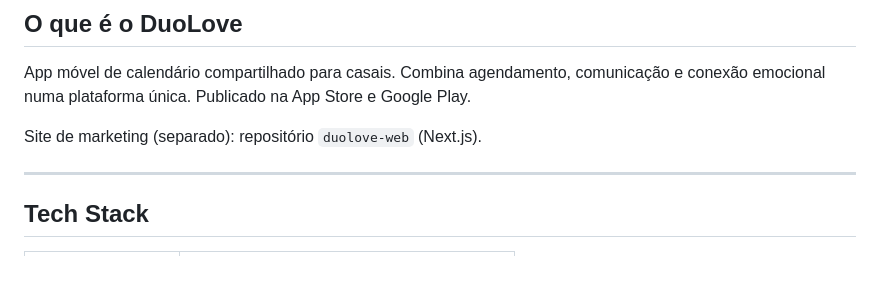
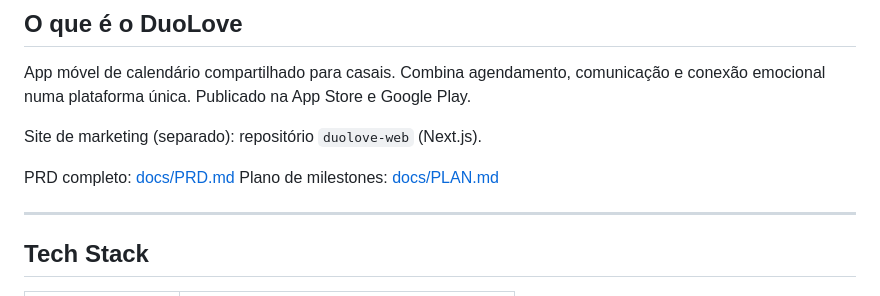
Before and after one commit to gustavonunesx/duolove-app, a Markdown page: CLAUDE.md, the part around the change. GitHub-like rendering; blank space fills up the shorter version.

Commit message:
docs: add PRD and PLAN for mobile app (Expo/React Native)

```diff
--- a/CLAUDE.md
+++ b/CLAUDE.md
@@ -5,6 +5,9 @@
 App móvel de calendário compartilhado para casais. Combina agendamento, comunicação e conexão emocional numa plataforma única. Publicado na App Store e Google Play.
 
 Site de marketing (separado): repositório `duolove-web` (Next.js).
+
+PRD completo: [docs/PRD.md](docs/PRD.md)
+Plano de milestones: [docs/PLAN.md](docs/PLAN.md)
 
 ---
 
```
Also changed, not shown: docs/PLAN.md (added, +469 -0 lines), docs/PRD.md (added, +217 -0 lines).
